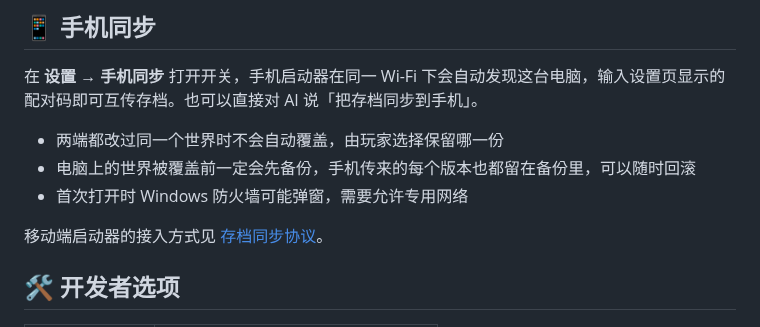
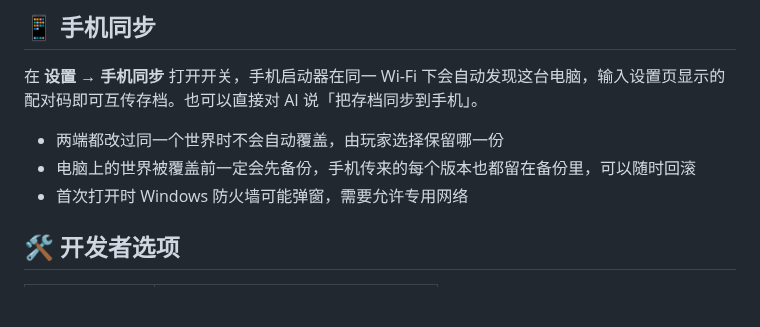
Before and after one commit to wfwwq/TipCL, a Markdown page: README.md, the part around the change. Drawn GitHub-style; blank space fills up the shorter version.

Commit message:
移除对同步协议文档的引用

```diff
--- a/README.md
+++ b/README.md
@@ -118,8 +118,6 @@ Claude Desktop 等只支持 stdio 的客户端可以通过 `npx mcp-remote http:
 - 电脑上的世界被覆盖前一定会先备份，手机传来的每个版本也都留在备份里，可以随时回滚
 - 首次打开时 Windows 防火墙可能弹窗，需要允许专用网络
 
-移动端启动器的接入方式见 [存档同步协议](docs/save-sync.md)。
-
 ## 🛠️ 开发者选项
 
 | 启动参数 | 作用 |
```
